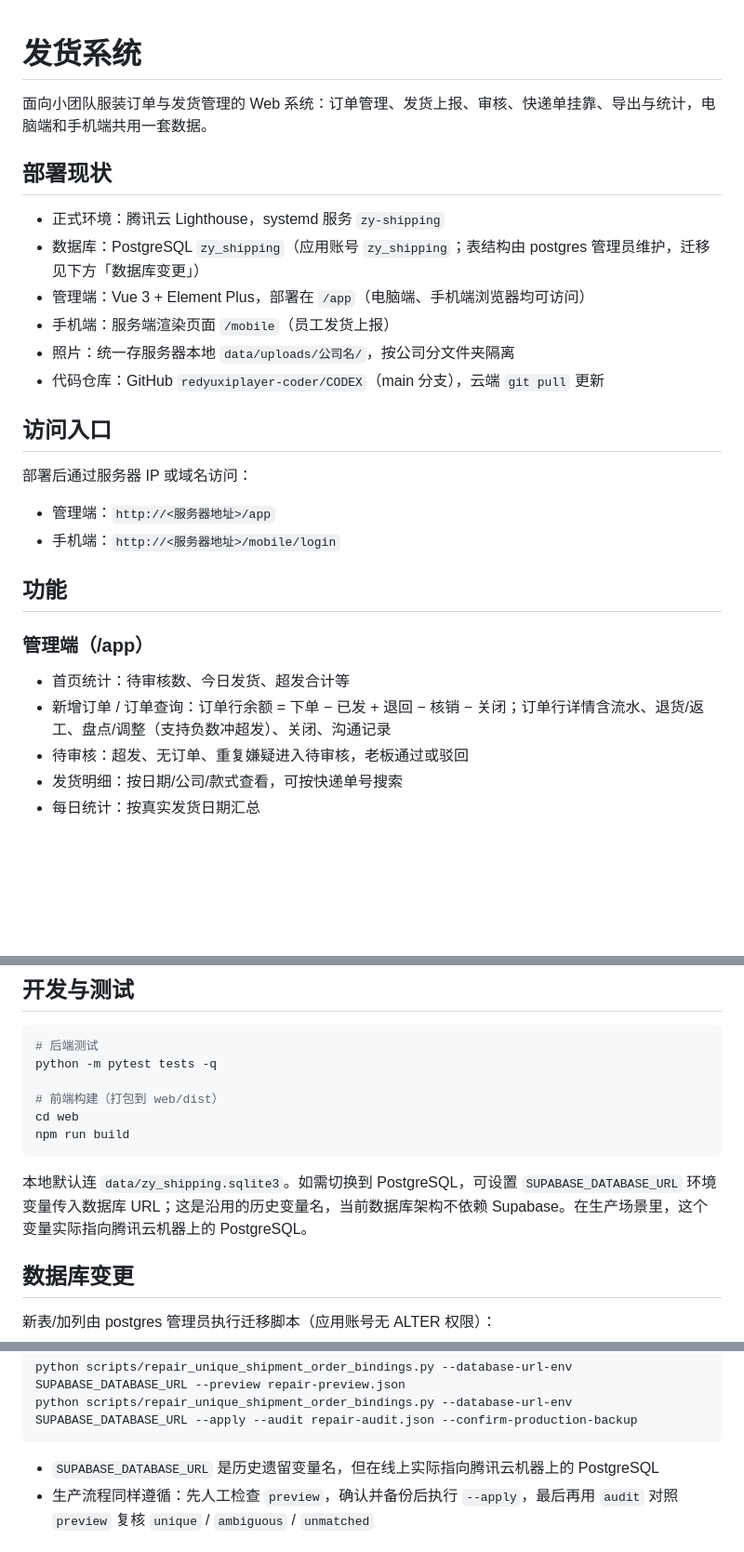
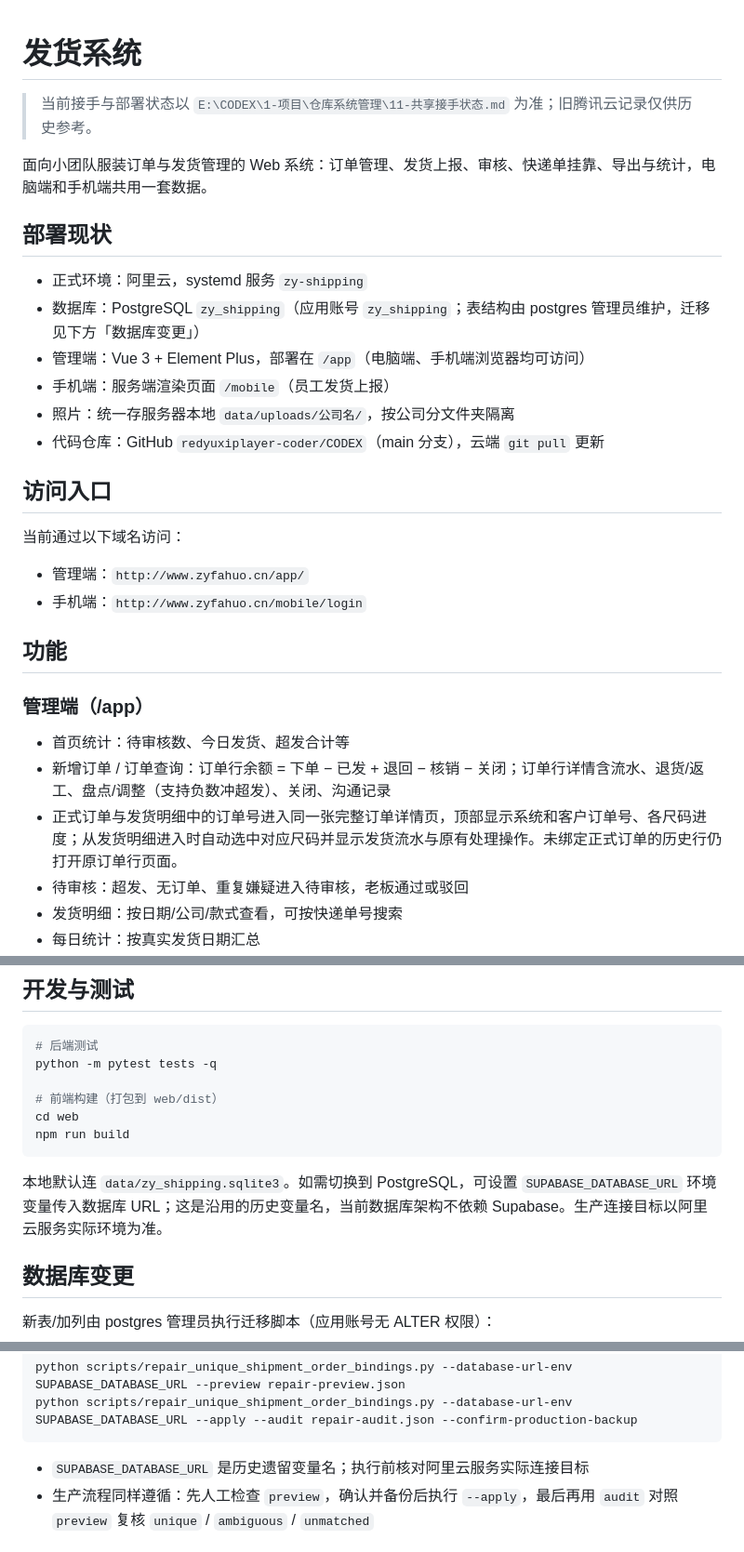
Before and after one commit to redyuxiplayer-coder/CODEX, a Markdown page: README.md, 3 parts joined by grey strips. Shown at 93% size. Drawn GitHub-style; blank space fills up the shorter version.

Commit message:
docs: describe current Aliyun deployment and unified order page

````diff
--- a/README.md
+++ b/README.md
@@ -1,10 +1,12 @@
 # 发货系统
+
+> 当前接手与部署状态以 `E:\CODEX\1-项目\仓库系统管理\11-共享接手状态.md` 为准；旧腾讯云记录仅供历史参考。
 
 面向小团队服装订单与发货管理的 Web 系统：订单管理、发货上报、审核、快递单挂靠、导出与统计，电脑端和手机端共用一套数据。
 
 ## 部署现状
 
-- 正式环境：腾讯云 Lighthouse，systemd 服务 `zy-shipping`
+- 正式环境：阿里云，systemd 服务 `zy-shipping`
 - 数据库：PostgreSQL `zy_shipping`（应用账号 `zy_shipping`；表结构由 postgres 管理员维护，迁移见下方「数据库变更」）
 - 管理端：Vue 3 + Element Plus，部署在 `/app`（电脑端、手机端浏览器均可访问）
 - 手机端：服务端渲染页面 `/mobile`（员工发货上报）
@@ -13,10 +15,10 @@
 
 ## 访问入口
 
-部署后通过服务器 IP 或域名访问：
+当前通过以下域名访问：
 
-- 管理端：`http://<服务器地址>/app`
-- 手机端：`http://<服务器地址>/mobile/login`
+- 管理端：`http://www.zyfahuo.cn/app/`
+- 手机端：`http://www.zyfahuo.cn/mobile/login`
 
 ## 功能
 
@@ -24,6 +26,7 @@
 
 - 首页统计：待审核数、今日发货、超发合计等
 - 新增订单 / 订单查询：订单行余额 = 下单 − 已发 + 退回 − 核销 − 关闭；订单行详情含流水、退货/返工、盘点/调整（支持负数冲超发）、关闭、沟通记录
+- 正式订单与发货明细中的订单号进入同一张完整订单详情页，顶部显示系统和客户订单号、各尺码进度；从发货明细进入时自动选中对应尺码并显示发货流水与原有处理操作。未绑定正式订单的历史行仍打开原订单行页面。
 - 待审核：超发、无订单、重复嫌疑进入待审核，老板通过或驳回
 - 发货明细：按日期/公司/款式查看，可按快递单号搜索
 - 每日统计：按真实发货日期汇总
@@ -57,7 +60,7 @@ cd web
 npm run build
 ```
 
-本地默认连 `data/zy_shipping.sqlite3`。如需切换到 PostgreSQL，可设置 `SUPABASE_DATABASE_URL` 环境变量传入数据库 URL；这是沿用的历史变量名，当前数据库架构不依赖 Supabase。在生产场景里，这个变量实际指向腾讯云机器上的 PostgreSQL。
+本地默认连 `data/zy_shipping.sqlite3`。如需切换到 PostgreSQL，可设置 `SUPABASE_DATABASE_URL` 环境变量传入数据库 URL；这是沿用的历史变量名，当前数据库架构不依赖 Supabase。生产连接目标以阿里云服务实际环境为准。
 
 ## 数据库变更
 
@@ -118,7 +121,7 @@ python scripts/repair_unique_shipment_order_bindings.py --database-url-env SUPAB
 python scripts/repair_unique_shipment_order_bindings.py --database-url-env SUPABASE_DATABASE_URL --apply --audit repair-audit.json --confirm-production-backup
 ```
 
-- `SUPABASE_DATABASE_URL` 是历史遗留变量名，但在线上实际指向腾讯云机器上的 PostgreSQL
+- `SUPABASE_DATABASE_URL` 是历史遗留变量名；执行前核对阿里云服务实际连接目标
 - 生产流程同样遵循：先人工检查 `preview`，确认并备份后执行 `--apply`，最后再用 `audit` 对照 `preview` 复核 `unique` / `ambiguous` / `unmatched`
 
 ## 数据备份
````
